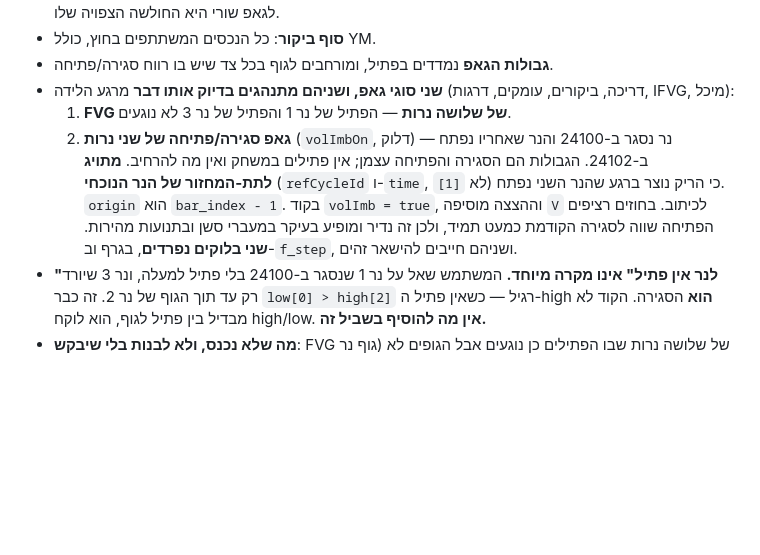
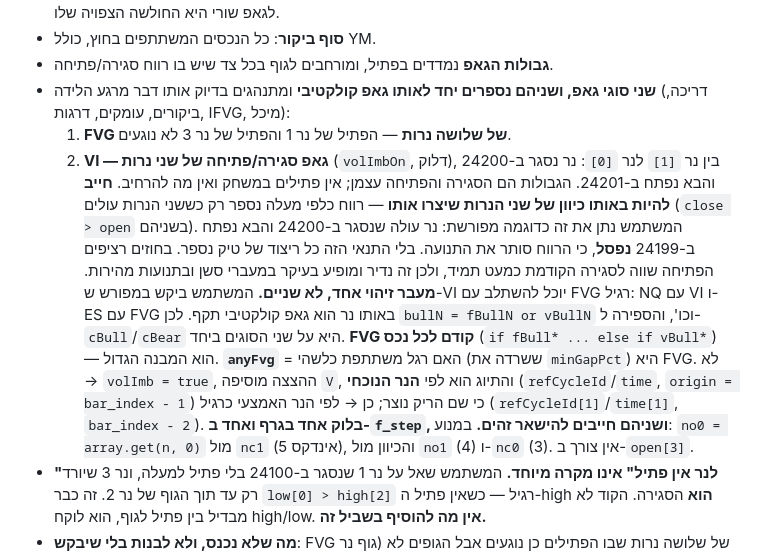
Before and after one commit to ilaid/Ilai-pop, a Markdown page: CLAUDE.md, the part around the change. GitHub-like rendering; blank space fills up the shorter version.

Commit message:
Document the merged VI/FVG pass and the VI direction rule
Co-Authored-By: Claude Opus 5 <noreply@anthropic.com>
Claude-Session: https://claude.ai/code/session_01PKUaQpUX7Ysiy9hkupdFLv

```diff
--- a/CLAUDE.md
+++ b/CLAUDE.md
@@ -29,17 +29,30 @@ Quarterly Theory שהועתקה מאינדיקטור קודם (`SSMT + HSSMT`).
   גאפ דובי** — סגירה שלו מתחת לגאפ שורי היא החולשה הצפויה שלו.
 - **סוף ביקור**: כל הנכסים המשתתפים בחוץ, כולל YM.
 - **גבולות הגאפ** נמדדים בפתיל, ומורחבים לגוף בכל צד שיש בו רווח סגירה/פתיחה.
-- **שני סוגי גאפ, ושניהם מתנהגים בדיוק אותו דבר** מרגע הלידה (דריכה,
-  ביקורים, עומקים, דרגות, IFVG, מיכל):
+- **שני סוגי גאפ, ושניהם נספרים יחד לאותו גאפ קולקטיבי** ומתנהגים בדיוק
+  אותו דבר מרגע הלידה (דריכה, ביקורים, עומקים, דרגות, IFVG, מיכל):
   1. **FVG של שלושה נרות** — הפתיל של נר 1 והפתיל של נר 3 לא נוגעים.
-  2. **גאפ סגירה/פתיחה של שני נרות** (`volImbOn`, דלוק) — נר נסגר ב-24100
-     והנר שאחריו נפתח ב-24102. הגבולות הם הסגירה והפתיחה עצמן; אין פתילים
-     במשחק ואין מה להרחיב. **מתויג לתת-המחזור של הנר הנוכחי** (`refCycleId`
-     ו-`time`, לא `[1]`) כי הריק נוצר ברגע שהנר השני נפתח. `origin` הוא
-     `bar_index - 1`. בקוד `volImb = true`, וההצצה מוסיפה `V` לכיתוב.
+  2. **VI — גאפ סגירה/פתיחה של שני נרות** (`volImbOn`, דלוק), בין נר `[1]`
+     לנר `[0]`: נר נסגר ב-24200 והבא נפתח ב-24201. הגבולות הם הסגירה
+     והפתיחה עצמן; אין פתילים במשחק ואין מה להרחיב.
+     **חייב להיות באותו כיוון של שני הנרות שיצרו אותו** — רווח כלפי מעלה
+     נספר רק כששני הנרות עולים (`close > open` בשניהם). המשתמש נתן את זה
+     כדוגמה מפורשת: נר עולה שנסגר ב-24200 והבא נפתח ב-24199 **נפסל**, כי
+     הרווח סותר את התנועה. בלי התנאי הזה כל ריצוד של טיק נספר.
      בחוזים רציפים הפתיחה שווה לסגירה הקודמת כמעט תמיד, ולכן זה נדיר
      ומופיע בעיקר במעברי סשן ובתנועות מהירות.
-  **שני בלוקים נפרדים**, בגרף וב-`f_step`, ושניהם חייבים להישאר זהים.
+  **מעבר זיהוי אחד, לא שניים.** המשתמש ביקש במפורש ש-VI יוכל להשתלב עם
+  FVG רגיל: NQ עם VI ו-ES עם FVG באותו נר הוא גאפ קולקטיבי תקף. לכן
+  `bullN = fBullN or vBullN` וכו', והספירה ל-`cBull`/`cBear` היא על שני
+  הסוגים ביחד. **FVG קודם לכל נכס** (`if fBull* ... else if vBull*`) — הוא
+  המבנה הגדול.
+  **`anyFvg`** = האם רגל משתתפת כלשהי (ששרדה את `minGapPct`) היא FVG.
+  לא → `volImb = true`, ההצצה מוסיפה `V`, והתיוג הוא לפי **הנר הנוכחי**
+  (`refCycleId`/`time`, `origin = bar_index - 1`) כי שם הריק נוצר; כן →
+  לפי הנר האמצעי כרגיל (`refCycleId[1]`/`time[1]`, `bar_index - 2`).
+  **בלוק אחד בגרף ואחד ב-`f_step`, ושניהם חייבים להישאר זהים.**
+  במנוע: `no0 = array.get(n, 0)` מול `nc1` (אינדקס 5), והכיוון מול
+  `no1` (4) ו-`nc0` (3). אין צורך ב-`open[3]`.
 - **"לנר אין פתיל" אינו מקרה מיוחד.** המשתמש שאל על נר 1 שנסגר ב-24100 בלי
   פתיל למעלה, ונר 3 שיורד רק עד תוך הגוף של נר 2. זה כבר `low[0] > high[2]`
   רגיל — כשאין פתיל ה-high **הוא** הסגירה. הקוד לא מבדיל בין פתיל לגוף,
```
